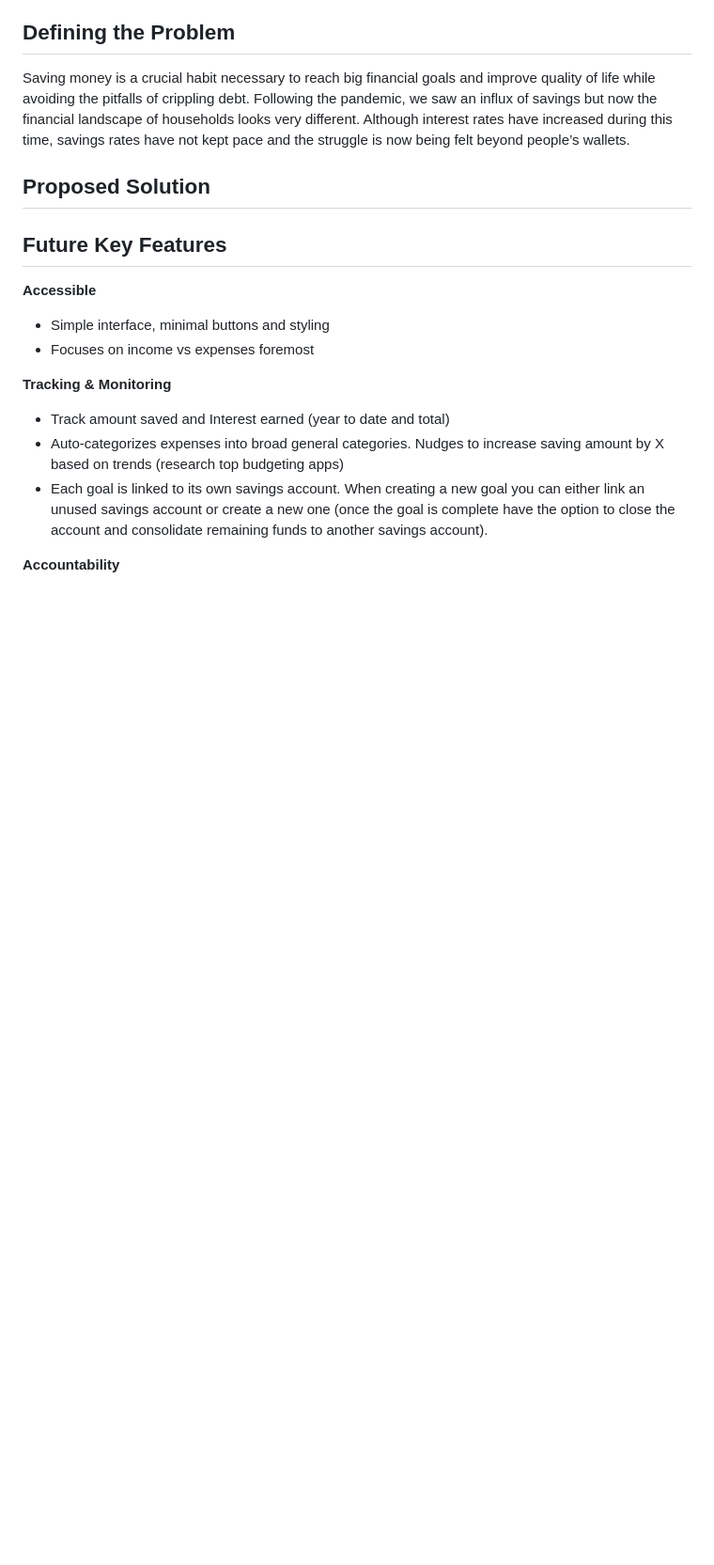
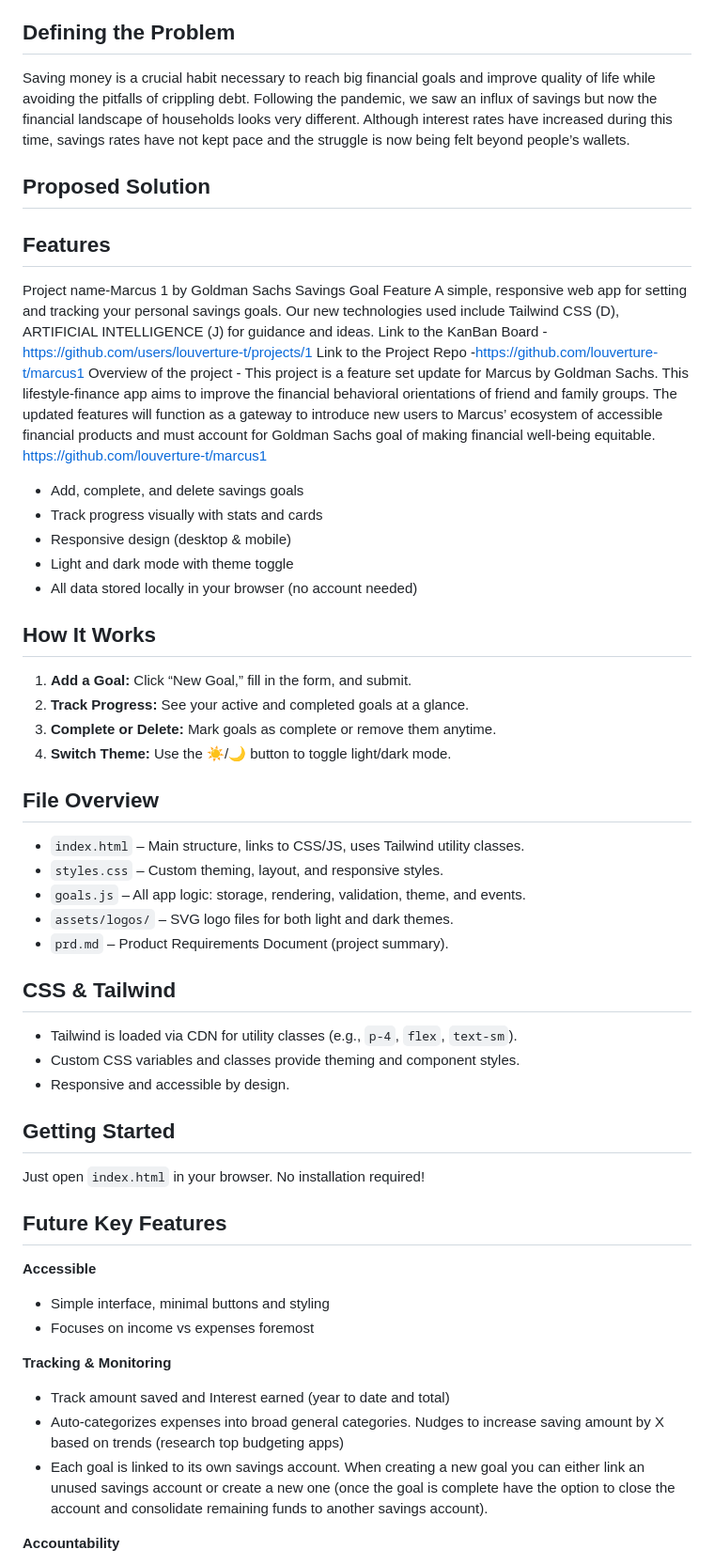
Before and after one commit to louverture-t/marcus1, a Markdown page: README.md, the part around the change. Shown: that part at 94% size. Rendered like a GitHub page; blank space fills up the shorter version.

Commit message:
Update README.md
describing the tech stack for the project

```diff
--- a/README.md
+++ b/README.md
@@ -25,6 +25,43 @@ Additionally, the Mint budgeting app was shut down on March 23, 2024, and users
 Saving money is a crucial habit necessary to reach big financial goals and improve quality of life while avoiding the pitfalls of crippling debt. Following the pandemic, we saw an influx of savings but now the financial landscape of households looks very different. Although interest rates have increased during this time, savings rates have not kept pace and the struggle is now being felt beyond people’s wallets.
 
 ## Proposed Solution
+## Features
+Project name-Marcus 1 by Goldman Sachs Savings Goal Feature
+A simple, responsive web app for setting and tracking your personal savings goals. Our new technologies used include Tailwind CSS (D), ARTIFICIAL INTELLIGENCE (J) for guidance and ideas.
+Link to the KanBan Board -https://github.com/users/louverture-t/projects/1
+Link to the Project Repo -https://github.com/louverture-t/marcus1
+Overview of the project -  This project is a feature set update for Marcus by Goldman Sachs. This lifestyle-finance app aims to improve the financial behavioral orientations of friend and family groups. The updated features will function as a gateway to introduce new users to Marcus’ ecosystem of accessible financial products and must account for Goldman Sachs goal of making financial well-being equitable.
+https://github.com/louverture-t/marcus1
+- Add, complete, and delete savings goals
+- Track progress visually with stats and cards
+- Responsive design (desktop & mobile)
+- Light and dark mode with theme toggle
+- All data stored locally in your browser (no account needed)
+
+## How It Works
+
+1. **Add a Goal:** Click “New Goal,” fill in the form, and submit.
+2. **Track Progress:** See your active and completed goals at a glance.
+3. **Complete or Delete:** Mark goals as complete or remove them anytime.
+4. **Switch Theme:** Use the ☀️/🌙 button to toggle light/dark mode.
+
+## File Overview
+
+- `index.html` – Main structure, links to CSS/JS, uses Tailwind utility classes.
+- `styles.css` – Custom theming, layout, and responsive styles.
+- `goals.js` – All app logic: storage, rendering, validation, theme, and events.
+- `assets/logos/` – SVG logo files for both light and dark themes.
+- `prd.md` – Product Requirements Document (project summary).
+
+## CSS & Tailwind
+
+- Tailwind is loaded via CDN for utility classes (e.g., `p-4`, `flex`, `text-sm`).
+- Custom CSS variables and classes provide theming and component styles.
+- Responsive and accessible by design.
+
+## Getting Started
+
+Just open `index.html` in your browser. No installation required!
 
 
 ## Future Key Features
```
